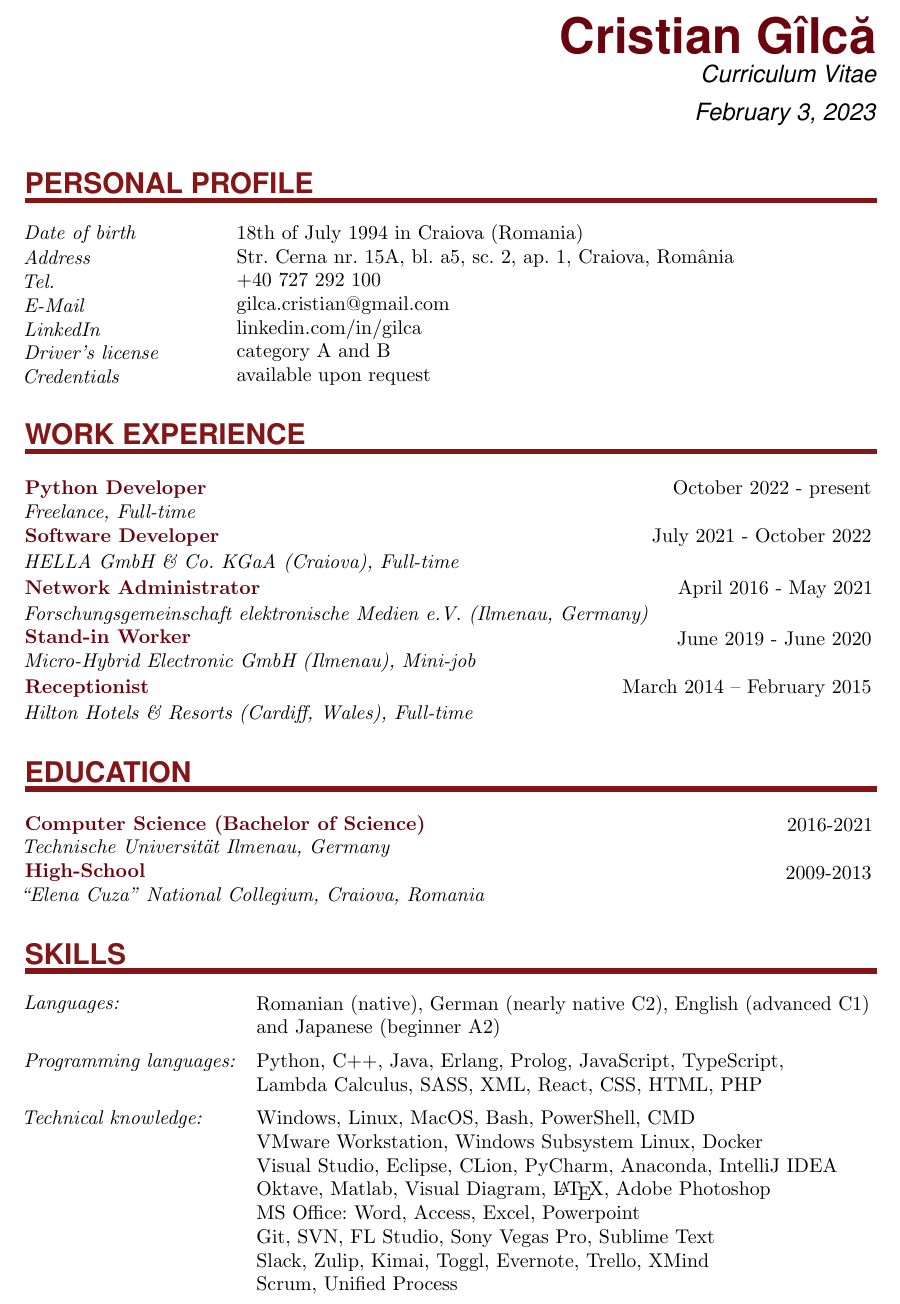
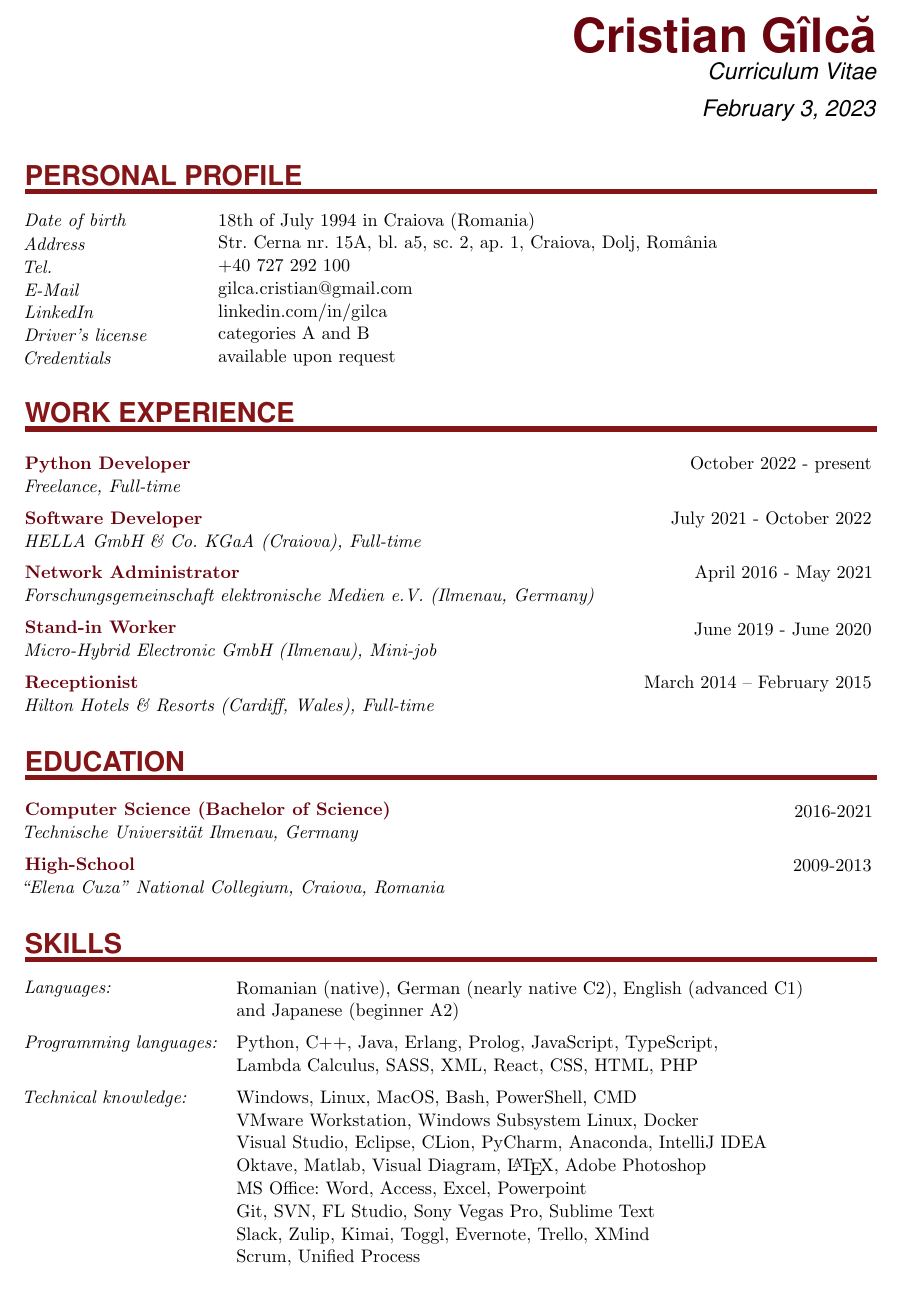
Before and after one commit to blu-1337/cv, a LaTeX document (english_Cristian_Gilca.tex): part of the page, cut so that both start at the same text. Compiled offline with pdfLaTeX.

Commit message:
makes small fixing changes in both german and english versions. CV s are now ready to be used.

```diff
--- a/english_Cristian_Gilca.tex
+++ b/english_Cristian_Gilca.tex
@@ -22,7 +22,7 @@
 % http://en.wikibooks.org/wiki/LaTeX
 %
 %%%%%%%%%%%%%%%%%%%%%%%%%%%%%%%%%%%%%%%%%%%%%%%%%%%%%%%%%%%%%%%%%%%%%%
-\documentclass[paper=a4,fontsize=10.9pt]{scrartcl} % KOMA-article class
+\documentclass[paper=a4,fontsize=10.47pt]{scrartcl} % KOMA-article class
 \usepackage[a4paper, total={6.5in, 10in}]{geometry}
 
 \usepackage{datetime}
@@ -158,11 +158,11 @@
 \color[HTML]{000000}
 
 \PersonalEntry{Date of birth}{18th of July 1994 in Craiova (Romania)}
-\PersonalEntry{Address}{Str. Cerna nr. 15A, bl. a5, sc. 2, ap. 1, Craiova, România}
+\PersonalEntry{Address}{Str. Cerna nr. 15A, bl. a5, sc. 2, ap. 1, Craiova, Dolj, România}
 \PersonalEntry{Tel.}{+40 727 292 100}
 \PersonalEntry{E-Mail}{\urlstyle{same}\url{gilca.cristian@gmail.com}}
 \PersonalEntry{LinkedIn}{\urlstyle{same}\url{linkedin.com/in/gilca}}
-\PersonalEntry{Driver's license}{category A and B}
+\PersonalEntry{Driver's license}{categories A and B}
 \PersonalEntry{Credentials}{available upon request}
 
 
@@ -206,8 +207,9 @@
 %
 %\end{itemize}
 }
-
+\sepspace
 \EducationEntry{\color[HTML]{6a040f}Network Administrator}{April 2016 - May 2021}{Forschungsgemeinschaft elektronische Medien e.V. (Ilmenau, Germany)}{}
+\sepspace
 \EducationEntry{\color[HTML]{6a040f}Stand-in Worker}{June 2019 - June 2020}{Micro-Hybrid Electronic GmbH (Ilmenau), Mini-job}{%\begin{itemize}
 %	\item{Programming an application for printing sieves management with Python
 %\begin{itemize}
@@ -223,7 +225,7 @@
 %\begin{itemize}\item{Web application programming with TypeSript, React und SASS in Microsoft Visual Studio Code, versioning with Git, JavaScript tasking with Grunt and runtime envir6onment in Node.js}
 %\end{itemize}
 }
-% \sepspace
+ \sepspace
 
 
 % \EducationEntry{Campus Scout}{Oktober 2016 - Februar 2017}{Campus Scout Netzwerk GmbH (Ilmenau), Minijob}
@@ -276,7 +278,7 @@
 }
 
 
-% \sepspace
+ \sepspace
 
 %\EducationEntry{\color[HTML]{6a040f}Sound Technology (Bachelor of Science)}{2013-2016}{University of South Wales, Cardiff, Wales}{\begin{itemize}\item{Music Computer Science, Music Production}\end{itemize}}
 % \sepspace
```
Also changed, not shown: Lebenslauf_Cristian_Gilca.tex (+1 -1 lines), Lebenslauf_Cristian_Gilca.pdf, english_Cristian_Gilca.pdf, english_Cristian_Gilca.tex (1 more changed lines), 4 other files.
